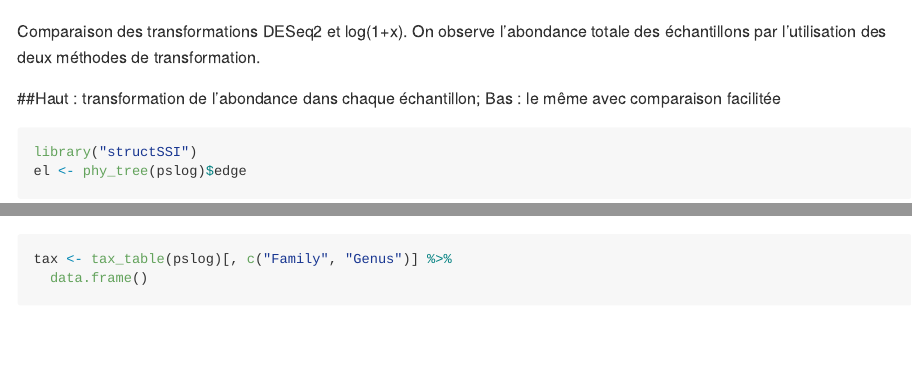
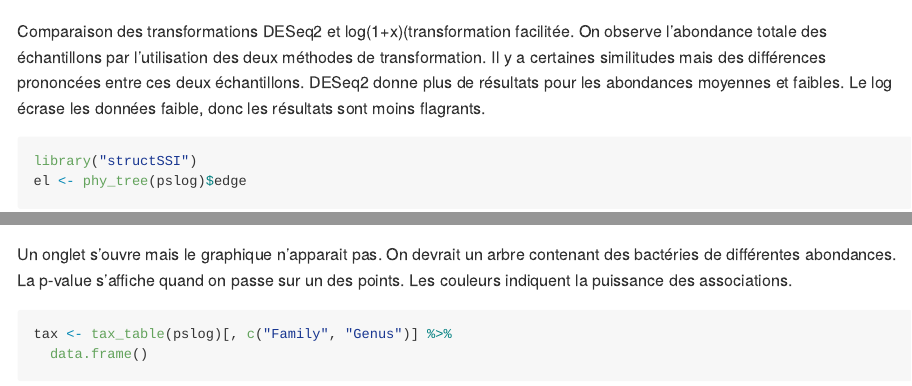
Before and after one commit to PierreGoas/Dada2_Phyloseq_CC1, an R Markdown document (03_data-analysis-with-Phyloseq.Rmd): the page in a window 1100 px wide, from 10160 px down, and a second part further down, joined at a grey line. Rendered offline with R 4.5, knitr and Pandoc, with nearby package versions; some code elsewhere in the file could not run offline; long lines of code are wrapped.

Commit message:
Presque fini

````diff
--- a/03_data-analysis-with-Phyloseq.Rmd
+++ b/03_data-analysis-with-Phyloseq.Rmd
@@ -646,9 +646,8 @@ ggplot(abund_sums) +
   facet_grid(type ~ .) +
   xlab("Total abundance within sample")
 ```
-Comparaison des transformations DESeq2 et log(1+x). On observe l'abondance totale des échantillons par l'utilisation des deux méthodes de transformation.
+Comparaison des transformations DESeq2 et log(1+x)(transformation facilitée. On observe l'abondance totale des échantillons par l'utilisation des deux méthodes de transformation. Il y a certaines similitudes mais des différences prononcées entre ces deux échantillons. DESeq2 donne plus de résultats pour les abondances moyennes et faibles. Le log écrase les données faible, donc les résultats sont moins flagrants.
 
-##Haut : transformation de l'abondance dans chaque échantillon; Bas : le même avec comparaison facilitée
 
 ```{r}
 library("structSSI")
@@ -671,6 +672,7 @@ summary(hfdr_res)
 ```{r}
 plot(hfdr_res, height = 5000)
 ```
+Un onglet s'ouvre mais le graphique n'apparait pas. On devrait un arbre contenant des bactéries de différentes abondances. La p-value s'affiche quand on passe sur un des points. Les couleurs indiquent la puissance des associations.
 
 ```{r}
 tax <- tax_table(pslog)[, c("Family", "Genus")] %>%
````
Also changed, not shown: 03_data-analysis-with-Phyloseq.Rmd (3 more changed lines).
